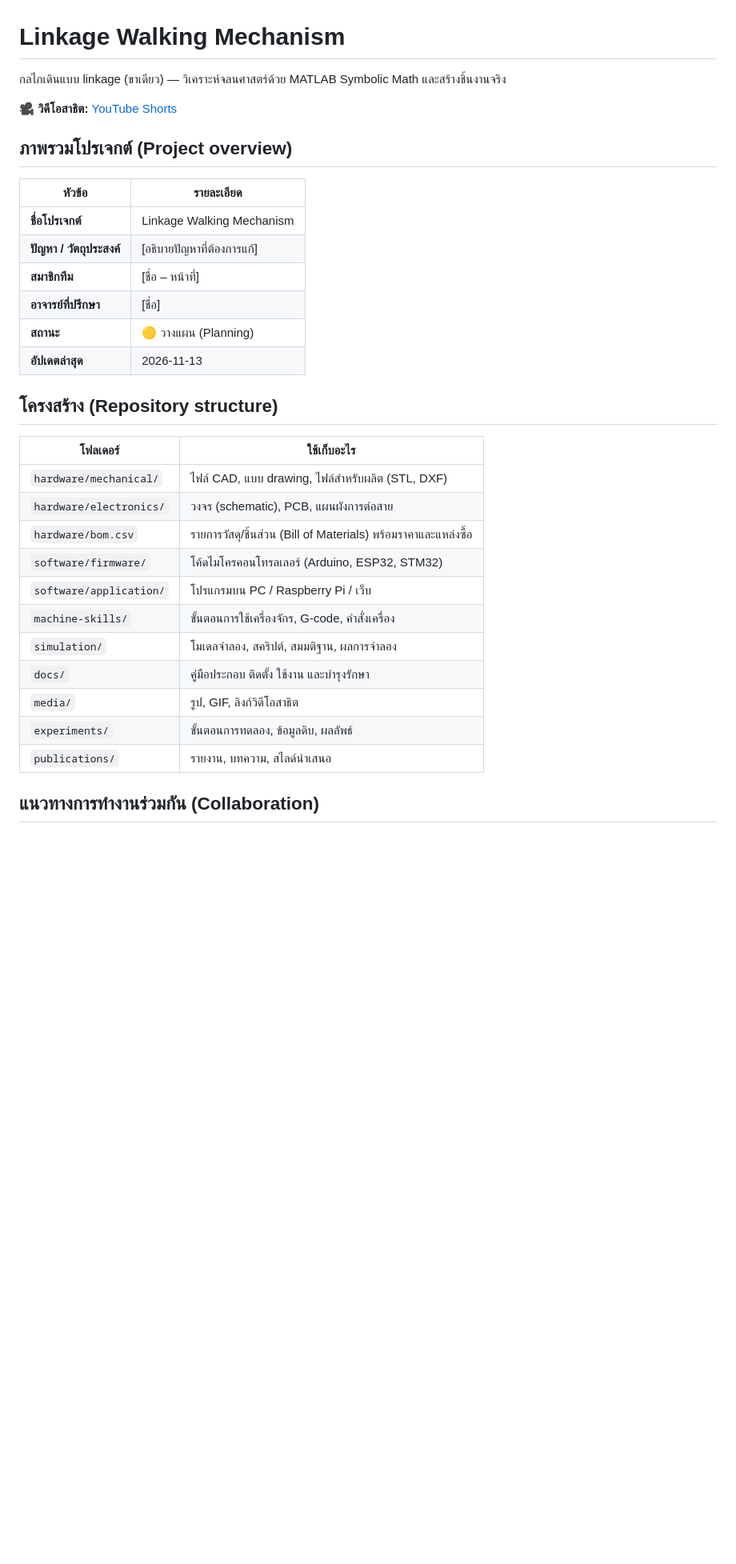
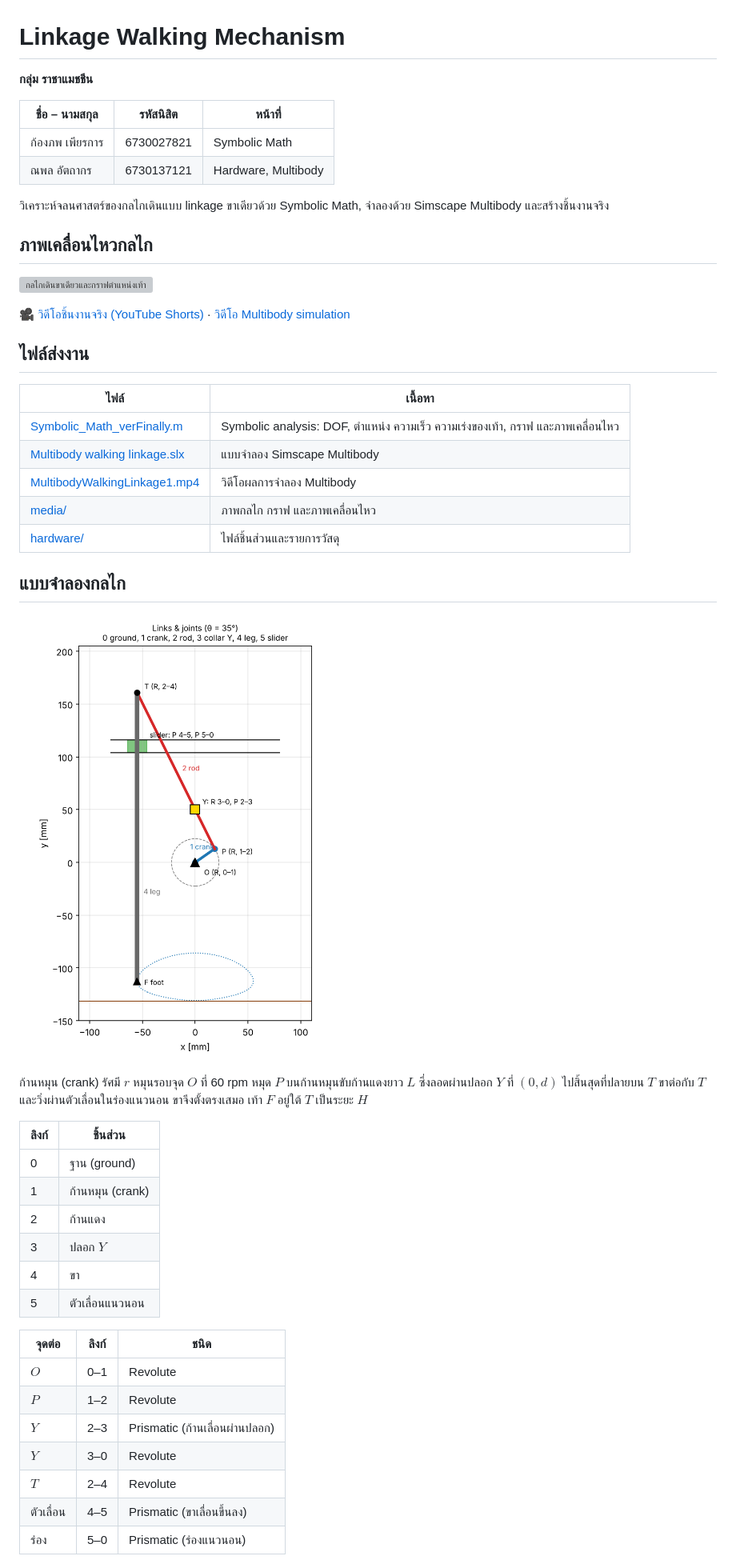
Before and after one commit to 6730027821-kongpop/Linkage-Walking-Mechanism, a Markdown page: README.md, the part around one of its changes. Shown at 80% size. Drawn GitHub-style; pictures changed too: media/links_joints.png (added); blank space fills up the shorter version; grey boxes are pictures that could not be loaded.

Commit message:
README in submission format: team, links & joints, DOF, symbolic analysis, results, media

```diff
--- a/README.md
+++ b/README.md
@@ -1,35 +1,52 @@
 # Linkage Walking Mechanism
 
-กลไกเดินแบบ linkage (ขาเดียว) — วิเคราะห์จลนศาสตร์ด้วย MATLAB Symbolic Math และสร้างชิ้นงานจริง
+**กลุ่ม ราชาแมชชีน**
 
-🎥 **วิดีโอสาธิต:** [YouTube Shorts](https://youtube.com/shorts/H6VvG0fA-Pw)
+| ชื่อ – นามสกุล | รหัสนิสิต | หน้าที่ |
+|---|---|---|
+| ก้องภพ เพียรการ | 6730027821 | Symbolic Math |
+| ณพล อัตถากร | 6730137121 | Hardware, Multibody |
 
-## ภาพรวมโปรเจกต์ (Project overview)
+วิเคราะห์จลนศาสตร์ของกลไกเดินแบบ linkage ขาเดียวด้วย Symbolic Math, จำลองด้วย Simscape Multibody และสร้างชิ้นงานจริง
 
-| หัวข้อ | รายละเอียด |
+## ภาพเคลื่อนไหวกลไก
+
+![กลไกเดินขาเดียวและกราฟตำแหน่งเท้า](media/Mechanism.gif)
+
+🎥 [วิดีโอชิ้นงานจริง (YouTube Shorts)](https://youtube.com/shorts/H6VvG0fA-Pw) · [วิดีโอ Multibody simulation](simulation/MultibodyWalkingLinkage1.mp4)
+
+## ไฟล์ส่งงาน
+
+| ไฟล์ | เนื้อหา |
 |---|---|
-| **ชื่อโปรเจกต์** | Linkage Walking Mechanism |
-| **ปัญหา / วัตถุประสงค์** | [อธิบายปัญหาที่ต้องการแก้] |
-| **สมาชิกทีม** | [ชื่อ – หน้าที่] |
-| **อาจารย์ที่ปรึกษา** | [ชื่อ] |
-| **สถานะ** | 🟡 วางแผน (Planning) |
-| **อัปเดตล่าสุด** | 2026-11-13 |
+| [Symbolic_Math_verFinally.m](simulation/Symbolic_Math_verFinally.m) | Symbolic analysis: DOF, ตำแหน่ง ความเร็ว ความเร่งของเท้า, กราฟ และภาพเคลื่อนไหว |
+| [Multibody walking linkage.slx](simulation/Multibody%20walking%20linkage.slx) | แบบจำลอง Simscape Multibody |
+| [MultibodyWalkingLinkage1.mp4](simulation/MultibodyWalkingLinkage1.mp4) | วิดีโอผลการจำลอง Multibody |
+| [media/](media/) | ภาพกลไก กราฟ และภาพเคลื่อนไหว |
+| [hardware/](hardware/) | ไฟล์ชิ้นส่วนและรายการวัสดุ |
 
-## โครงสร้าง (Repository structure)
+## แบบจำลองกลไก
 
-| โฟลเดอร์ | ใช้เก็บอะไร |
+![แผนภาพลิงก์และจุดต่อของกลไกเดินขาเดียว](media/links_joints.png)
+
+ก้านหมุน (crank) รัศมี $r$ หมุนรอบจุด $O$ ที่ 60 rpm หมุด $P$ บนก้านหมุนขับก้านแดงยาว $L$ ซึ่งลอดผ่านปลอก $Y$ ที่ $(0, d)$ ไปสิ้นสุดที่ปลายบน $T$ ขาต่อกับ $T$ และวิ่งผ่านตัวเลื่อนในร่องแนวนอน ขาจึงตั้งตรงเสมอ เท้า $F$ อยู่ใต้ $T$ เป็นระยะ $H$
+
+| ลิงก์ | ชิ้นส่วน |
 |---|---|
-| `hardware/mechanical/` | ไฟล์ CAD, แบบ drawing, ไฟล์สำหรับผลิต (STL, DXF) |
-| `hardware/electronics/` | วงจร (schematic), PCB, แผนผังการต่อสาย |
-| `hardware/bom.csv` | รายการวัสดุ/ชิ้นส่วน (Bill of Materials) พร้อมราคาและแหล่งซื้อ |
-| `software/firmware/` | โค้ดไมโครคอนโทรลเลอร์ (Arduino, ESP32, STM32) |
-| `software/application/` | โปรแกรมบน PC / Raspberry Pi / เว็บ |
-| `machine-skills/` | ขั้นตอนการใช้เครื่องจักร, G-code, คำสั่งเครื่อง |
-| `simulation/` | โมเดลจำลอง, สคริปต์, สมมติฐาน, ผลการจำลอง |
-| `docs/` | คู่มือประกอบ ติดตั้ง ใช้งาน และบำรุงรักษา |
-| `media/` | รูป, GIF, ลิงก์วิดีโอสาธิต |
-| `experiments/` | ขั้นตอนการทดลอง, ข้อมูลดิบ, ผลลัพธ์ |
-| `publications/` | รายงาน, บทความ, สไลด์นำเสนอ |
+| 0 | ฐาน (ground) |
+| 1 | ก้านหมุน (crank) |
+| 2 | ก้านแดง |
+| 3 | ปลอก $Y$ |
+| 4 | ขา |
+| 5 | ตัวเลื่อนแนวนอน |
 
-## แนวทางการทำงานร่วมกัน (Collaboration)
+| จุดต่อ | ลิงก์ | ชนิด |
+|---|---|---|
+| $O$ | 0–1 | Revolute |
+| $P$ | 1–2 | Revolute |
+| $Y$ | 2–3 | Prismatic (ก้านเลื่อนผ่านปลอก) |
+| $Y$ | 3–0 | Revolute |
+| $T$ | 2–4 | Revolute |
+| ตัวเลื่อน | 4–5 | Prismatic (ขาเลื่อนขึ้นลง) |
+| ร่อง | 5–0 | Prismatic (ร่องแนวนอน) |
 
```
Also changed, not shown: other parts of README.md (+50 -7 lines), media/README.md (+3 -0 lines), media/Render.png (added), 1 other file.
